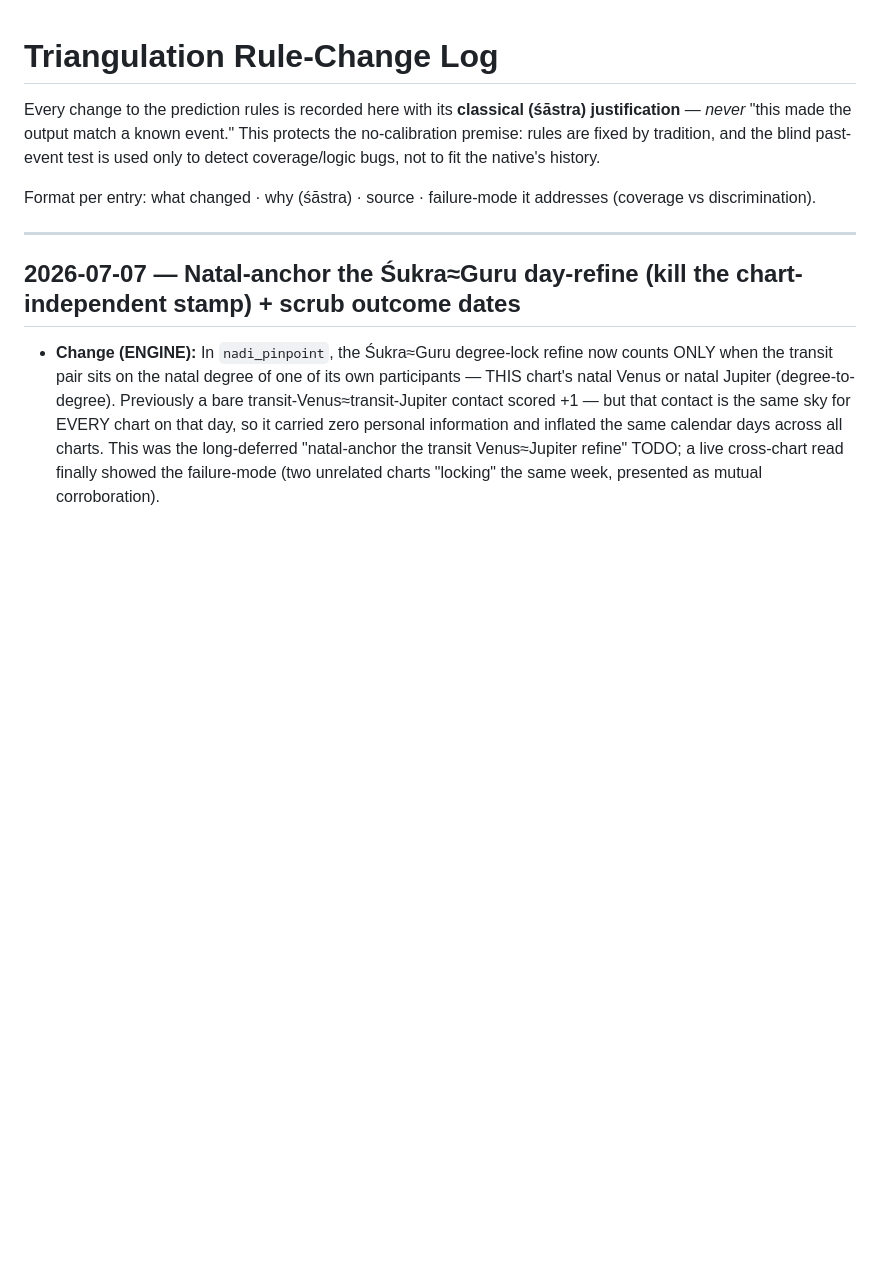
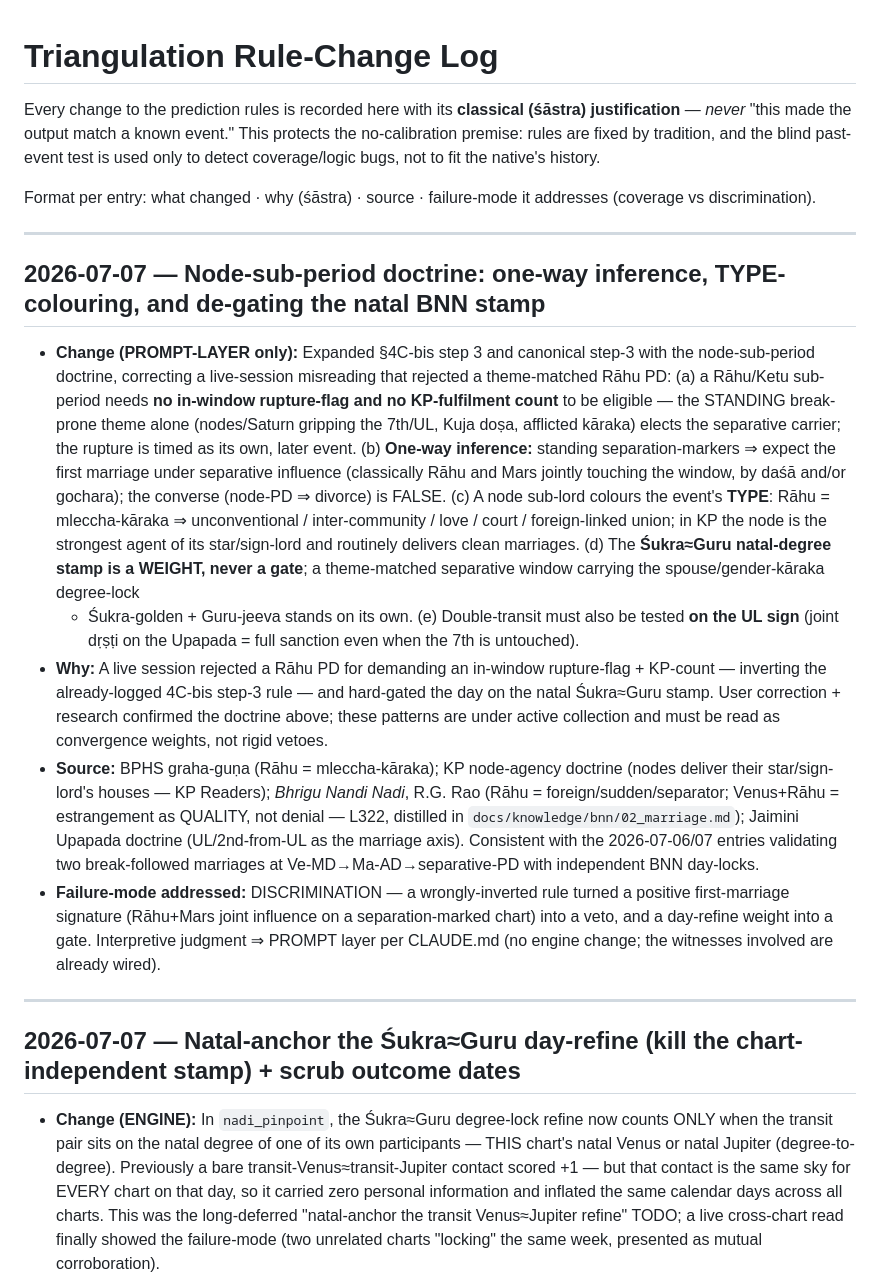
Before and after one commit to jharavi162/Advance-astrology-framework, a Markdown page: docs/RULE_CHANGELOG.md, the part around the change. Rendered like a GitHub page; blank space fills up the shorter version.

```diff
--- a/docs/RULE_CHANGELOG.md
+++ b/docs/RULE_CHANGELOG.md
@@ -8,6 +8,48 @@ the native's history.
 
 Format per entry: what changed · why (śāstra) · source · failure-mode it
 addresses (coverage vs discrimination).
+
+---
+
+## 2026-07-07 — Node-sub-period doctrine: one-way inference, TYPE-colouring, and de-gating the natal BNN stamp
+
+- **Change (PROMPT-LAYER only):** Expanded §4C-bis step 3 and canonical step-3
+  with the node-sub-period doctrine, correcting a live-session misreading that
+  rejected a theme-matched Rāhu PD:
+  (a) a Rāhu/Ketu sub-period needs **no in-window rupture-flag and no
+  KP-fulfilment count** to be eligible — the STANDING break-prone theme alone
+  (nodes/Saturn gripping the 7th/UL, Kuja doṣa, afflicted kāraka) elects the
+  separative carrier; the rupture is timed as its own, later event.
+  (b) **One-way inference:** standing separation-markers ⇒ expect the first
+  marriage under separative influence (classically Rāhu and Mars jointly
+  touching the window, by daśā and/or gochara); the converse (node-PD ⇒
+  divorce) is FALSE.
+  (c) A node sub-lord colours the event's **TYPE**: Rāhu = mleccha-kāraka ⇒
+  unconventional / inter-community / love / court / foreign-linked union; in KP
+  the node is the strongest agent of its star/sign-lord and routinely delivers
+  clean marriages.
+  (d) The **Śukra≈Guru natal-degree stamp is a WEIGHT, never a gate**; a
+  theme-matched separative window carrying the spouse/gender-kāraka degree-lock
+  + Śukra-golden + Guru-jeeva stands on its own.
+  (e) Double-transit must also be tested **on the UL sign** (joint dṛṣṭi on the
+  Upapada = full sanction even when the 7th is untouched).
+- **Why:** A live session rejected a Rāhu PD for demanding an in-window
+  rupture-flag + KP-count — inverting the already-logged 4C-bis step-3 rule —
+  and hard-gated the day on the natal Śukra≈Guru stamp. User correction +
+  research confirmed the doctrine above; these patterns are under active
+  collection and must be read as convergence weights, not rigid vetoes.
+- **Source:** BPHS graha-guṇa (Rāhu = mleccha-kāraka); KP node-agency doctrine
+  (nodes deliver their star/sign-lord's houses — KP Readers); *Bhrigu Nandi
+  Nadi*, R.G. Rao (Rāhu = foreign/sudden/separator; Venus+Rāhu = estrangement
+  as QUALITY, not denial — L322, distilled in `docs/knowledge/bnn/02_marriage.md`);
+  Jaimini Upapada doctrine (UL/2nd-from-UL as the marriage axis). Consistent
+  with the 2026-07-06/07 entries validating two break-followed marriages at
+  Ve-MD→Ma-AD→separative-PD with independent BNN day-locks.
+- **Failure-mode addressed:** DISCRIMINATION — a wrongly-inverted rule turned a
+  positive first-marriage signature (Rāhu+Mars joint influence on a
+  separation-marked chart) into a veto, and a day-refine weight into a gate.
+  Interpretive judgment ⇒ PROMPT layer per CLAUDE.md (no engine change; the
+  witnesses involved are already wired).
 
 ---
 
```
Also changed, not shown: docs/AI_TRIANGULATION_PROMPT.md (+37 -1 lines).
